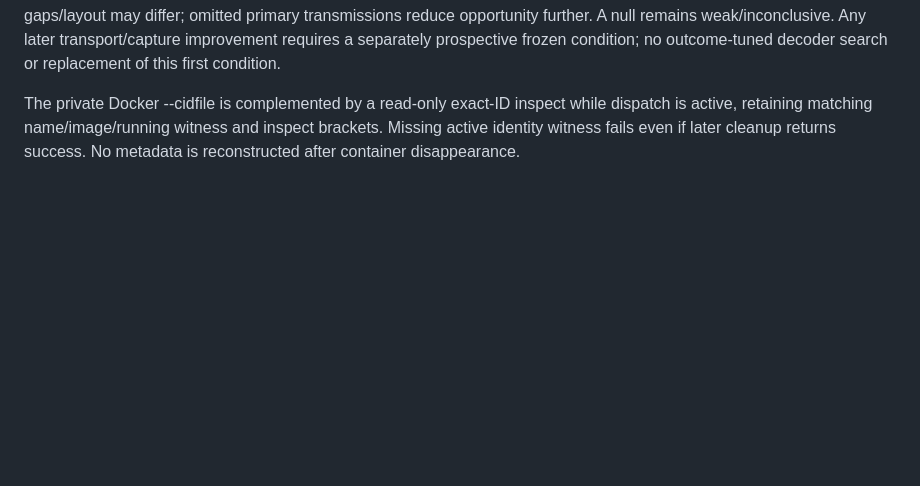
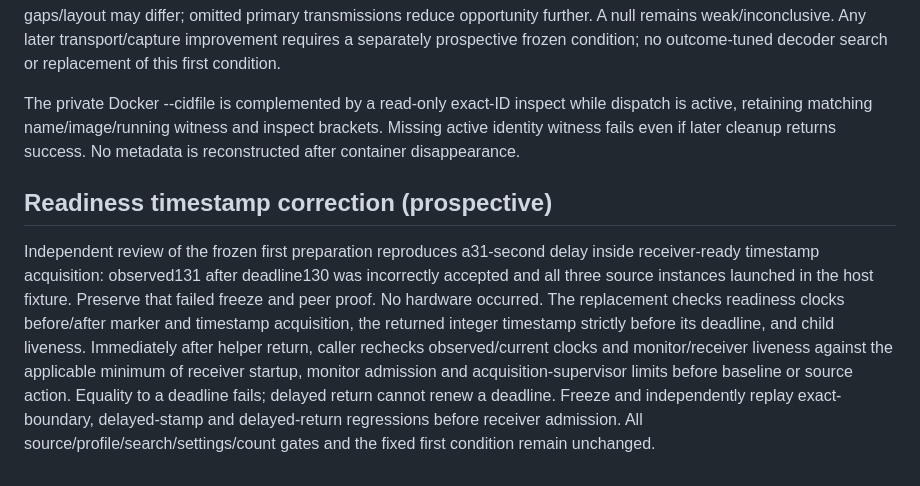
Before and after one commit to knewter/esp-sdr-stuff, a Markdown page: docs/research/ble-primary-receiver-three-repeat-protocol.md, the part around the change. GitHub-like rendering; blank space fills up the shorter version.

Commit message:
Declare strict readiness timestamp and return deadline correction

```diff
--- a/docs/research/ble-primary-receiver-three-repeat-protocol.md
+++ b/docs/research/ble-primary-receiver-three-repeat-protocol.md
@@ -125,3 +125,19 @@ The private Docker --cidfile is complemented by a read-only exact-ID inspect
 while dispatch is active, retaining matching name/image/running witness and
 inspect brackets. Missing active identity witness fails even if later cleanup
 returns success. No metadata is reconstructed after container disappearance.
+
+## Readiness timestamp correction (prospective)
+
+Independent review of the frozen first preparation reproduces a31-second delay
+inside receiver-ready timestamp acquisition: observed131 after deadline130 was
+incorrectly accepted and all three source instances launched in the host fixture.
+Preserve that failed freeze and peer proof. No hardware occurred. The replacement
+checks readiness clocks before/after marker and timestamp acquisition, the
+returned integer timestamp strictly before its deadline, and child liveness.
+Immediately after helper return, caller rechecks observed/current clocks and
+monitor/receiver liveness against the applicable minimum of receiver startup,
+monitor admission and acquisition-supervisor limits before baseline or source
+action. Equality to a deadline fails; delayed return cannot renew a deadline.
+Freeze and independently replay exact-boundary, delayed-stamp and delayed-return
+regressions before receiver admission. All source/profile/search/settings/count
+gates and the fixed first condition remain unchanged.
```
